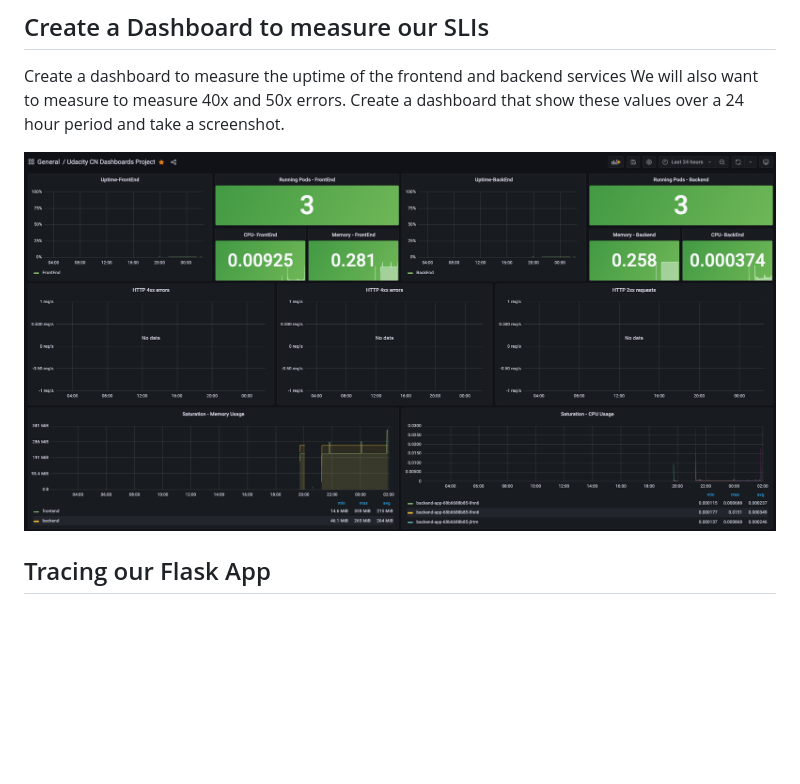
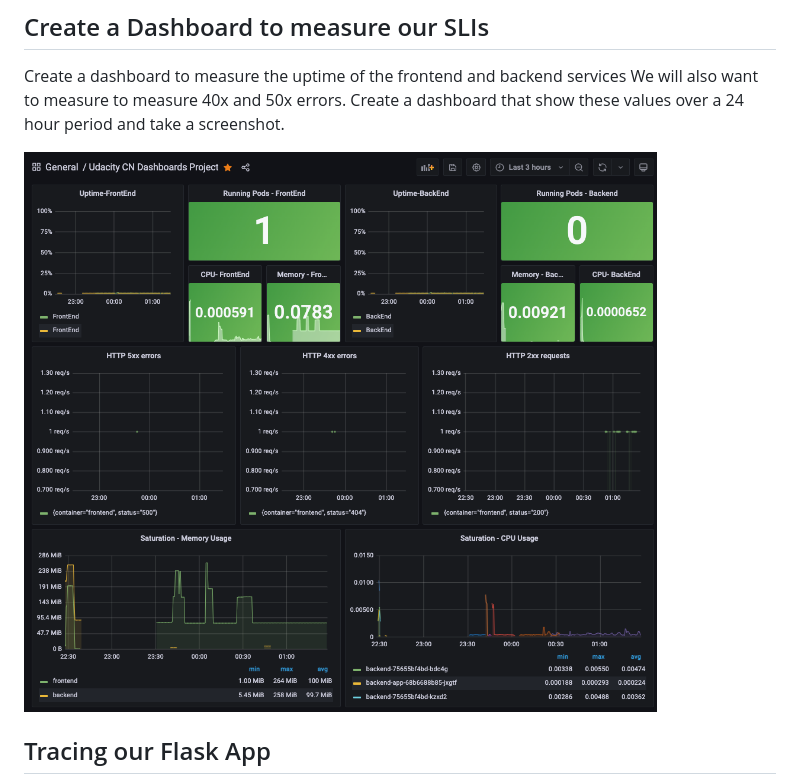
Before and after one commit to lmidy/CloudNative_Metrics, a Markdown page: README.md, the part around the change. GitHub-like rendering; pictures changed too: answer-img/4xx-5xx-AND-Uptime.png (deleted), answer-img/6-4xx-and-uptime-dashboard.png (added); blank space fills up the shorter version.

```diff
--- a/README.md
+++ b/README.md
@@ -52,7 +52,7 @@ Create a dashboard to measure the uptime of the frontend and backend services
 We will also want to measure to measure 40x and 50x errors.
 Create a dashboard that show these values over a 24 hour period and take a screenshot.
 
-![4xx-5xx-AND-Uptime.png](./answer-img/4xx-5xx-AND-Uptime.png)
+![6-4xx-and-uptime-dashboard.png](./answer-img/6-4xx-and-uptime-dashboard.png)
 
 ## Tracing our Flask App
 *TODO:*  We will create a Jaeger span to measure the processes on the backend. Once you fill in the span, provide a screenshot of it here. Also provide a (screenshot) sample Python file containing a trace and span code used to perform Jaeger traces on the backend service.
```
Also changed, not shown: 8 other files.
